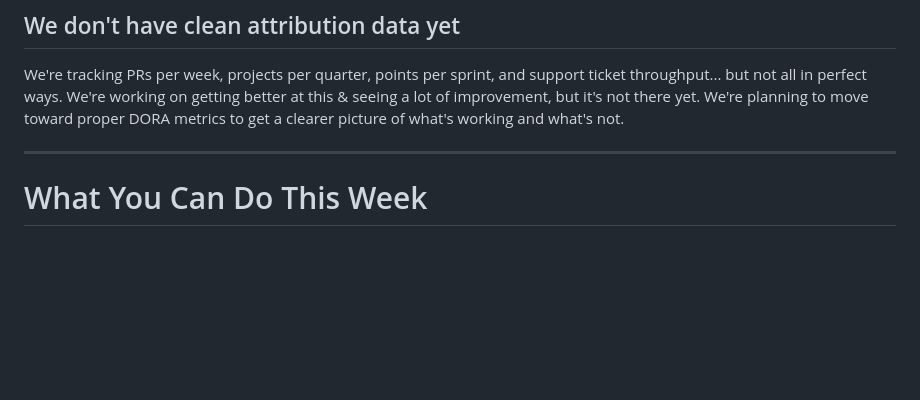
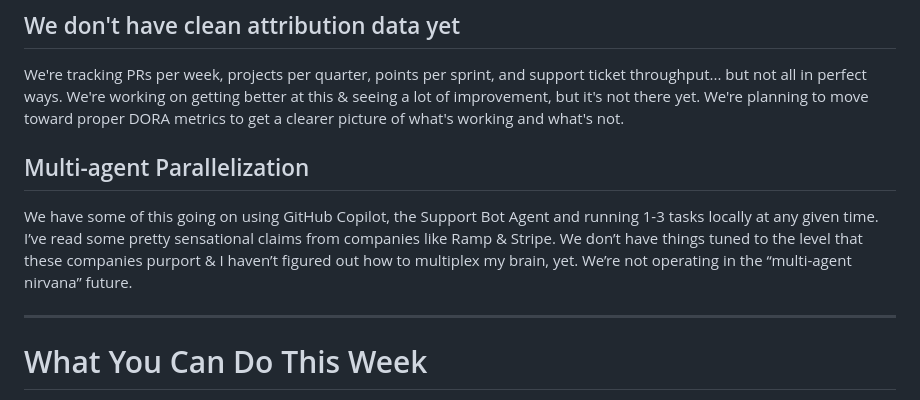
Before and after one commit to pborel/detroit-developers-website, a Markdown page: src/posts/2026-03-19-agentic-coding-advanced-guide.md, the part around the change. Rendered like a GitHub page; blank space fills up the shorter version.

Commit message:
post: improve the agentic coding post

```diff
--- a/src/posts/2026-03-19-agentic-coding-advanced-guide.md
+++ b/src/posts/2026-03-19-agentic-coding-advanced-guide.md
@@ -384,6 +384,10 @@ But there's also a deeper cultural issue: Engineers who are used to shipping lar
 
 We're tracking PRs per week, projects per quarter, points per sprint, and support ticket throughput... but not all in perfect ways. We're working on getting better at this & seeing a lot of improvement, but it's not there yet. We're planning to move toward proper DORA metrics to get a clearer picture of what's working and what's not.
 
+## Multi-agent Parallelization
+
+We have some of this going on using GitHub Copilot, the Support Bot Agent and running 1-3  tasks locally at any given time. I’ve read some pretty sensational claims from companies like Ramp & Stripe. We don’t have things tuned to the level that these companies purport & I haven’t figured out how to multiplex my brain, yet. We’re not operating in the “multi-agent nirvana” future.
+
 ---
 
 # What You Can Do This Week
```
